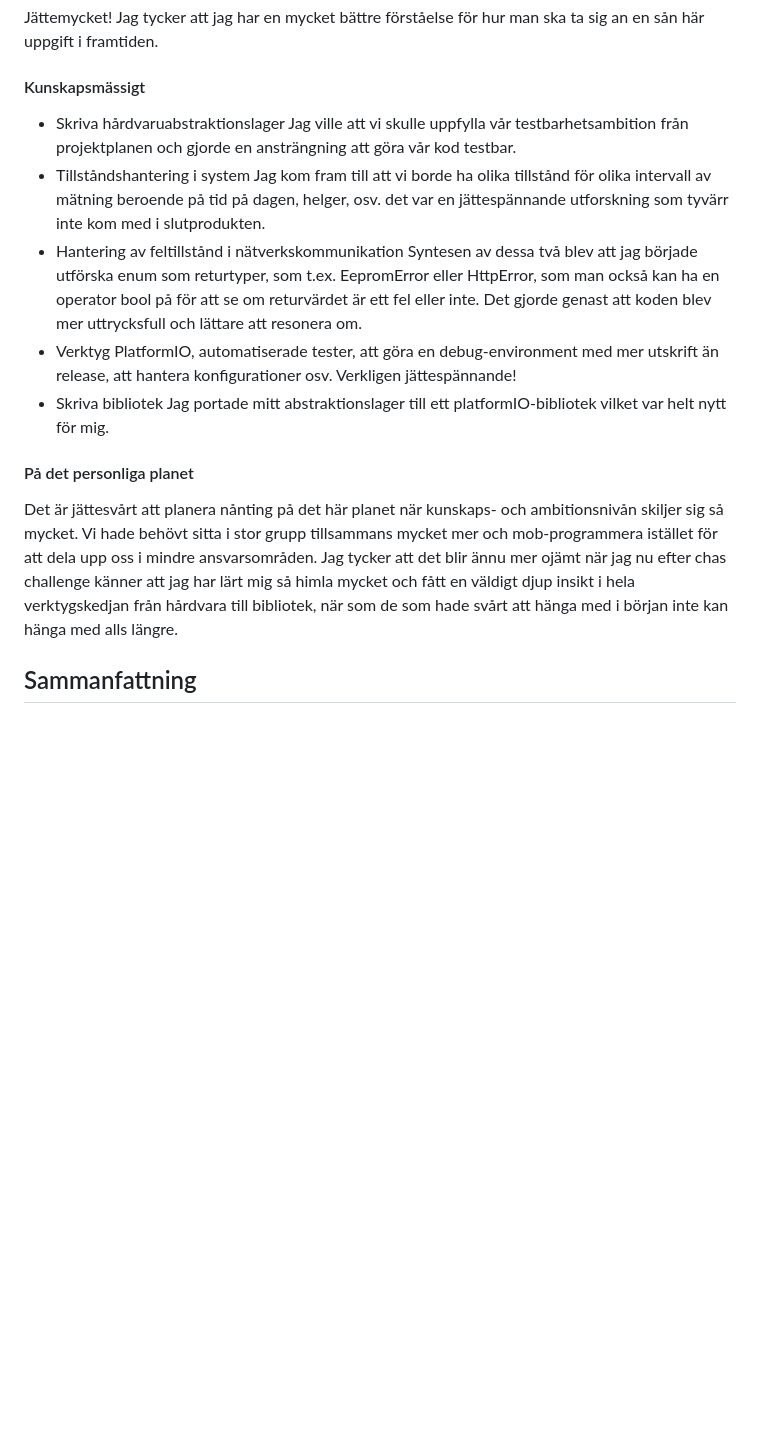
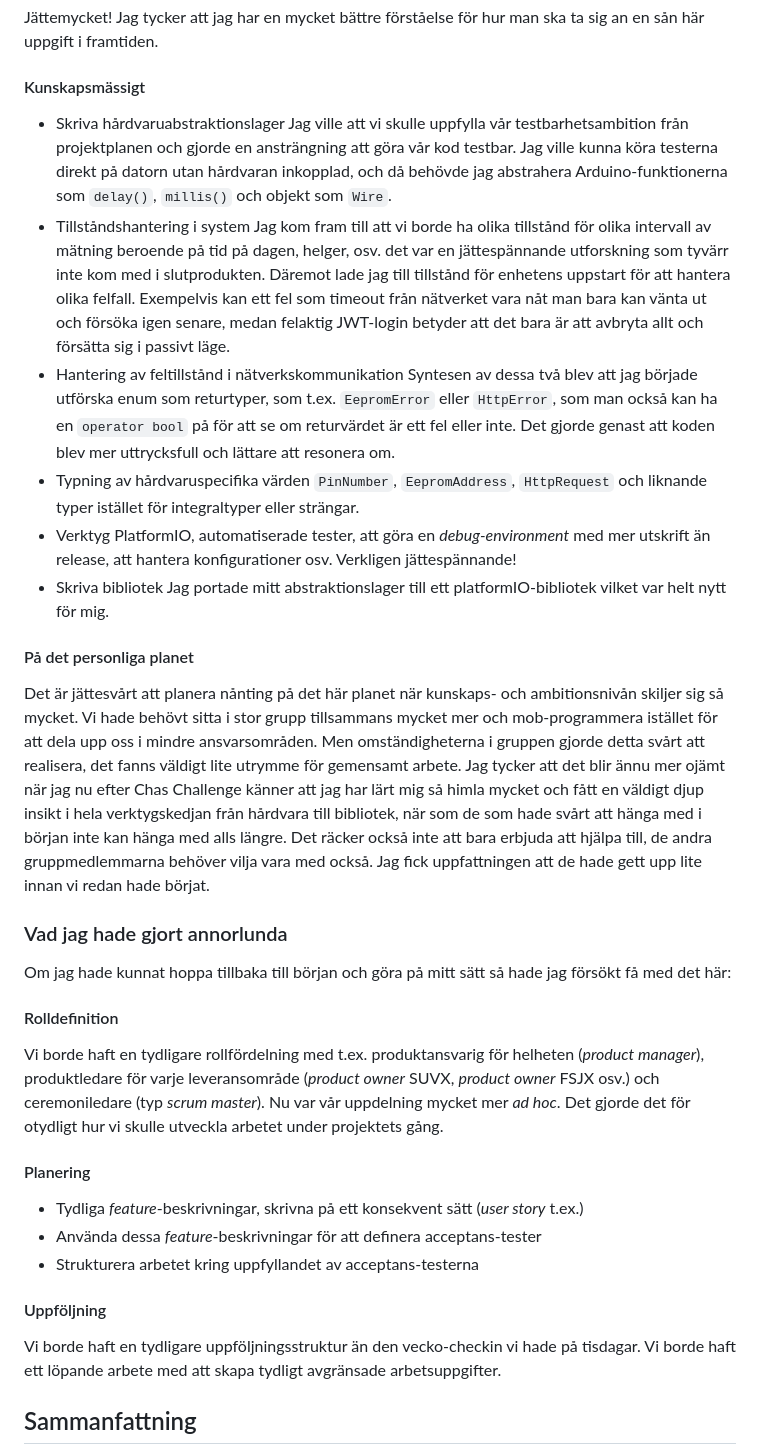
Before and after one commit to simbachu/Chas-SUVX24, a Markdown page: course4/chas_challenge/REFLEKTION.md, the part around one of its changes. Rendered like a GitHub page; blank space fills up the shorter version.

```diff
--- a/course4/chas_challenge/REFLEKTION.md
+++ b/course4/chas_challenge/REFLEKTION.md
@@ -29,18 +33,32 @@ Vi gjorde en ganska bra ansats till en produkt. Den fungerar i stort som vi hade
 Jättemycket! Jag tycker att jag har en mycket bättre förståelse för hur man ska ta sig an en sån här uppgift i framtiden.
 #### Kunskapsmässigt
 - Skriva hårdvaruabstraktionslager
-Jag ville att vi skulle uppfylla vår testbarhetsambition från projektplanen och gjorde en ansträngning att göra vår kod testbar.
+Jag ville att vi skulle uppfylla vår testbarhetsambition från projektplanen och gjorde en ansträngning att göra vår kod testbar. Jag ville kunna köra testerna direkt på datorn utan hårdvaran inkopplad, och då behövde jag abstrahera Arduino-funktionerna som `delay()`, `millis()` och objekt som `Wire`.
 - Tillståndshantering i system
 Jag kom fram till att vi borde ha olika tillstånd för olika intervall av mätning beroende på tid på dagen, helger, osv. det var en jättespännande utforskning som tyvärr inte kom med i slutprodukten.
+Däremot lade jag till tillstånd för enhetens uppstart för att hantera olika felfall. Exempelvis kan ett fel som timeout från nätverket vara nåt man bara kan vänta ut och försöka igen senare, medan felaktig JWT-login betyder att det bara är att avbryta allt och försätta sig i passivt läge.
 - Hantering av feltillstånd i nätverkskommunikation
-Syntesen av dessa två blev att jag började utförska enum som returtyper, som t.ex. EepromError eller HttpError, som man också kan ha en operator bool på för att se om returvärdet är ett fel eller inte. Det gjorde genast att koden blev mer uttrycksfull och lättare att resonera om.
+Syntesen av dessa två blev att jag började utförska enum som returtyper, som t.ex. `EepromError` eller `HttpError`, som man också kan ha en `operator bool` på för att se om returvärdet är ett fel eller inte. Det gjorde genast att koden blev mer uttrycksfull och lättare att resonera om.
+- Typning av hårdvaruspecifika värden
+`PinNumber`, `EepromAddress`, `HttpRequest` och liknande typer istället för integraltyper eller strängar.
 - Verktyg
-PlatformIO, automatiserade tester, att göra en debug-environment med mer utskrift än release, att hantera konfigurationer osv. Verkligen jättespännande!
+PlatformIO, automatiserade tester, att göra en *debug-environment* med mer utskrift än release, att hantera konfigurationer osv. Verkligen jättespännande!
 - Skriva bibliotek
 Jag portade mitt abstraktionslager till ett platformIO-bibliotek vilket var helt nytt för mig.
 #### På det personliga planet
-Det är jättesvårt att planera nånting på det här planet när kunskaps- och ambitionsnivån skiljer sig så mycket. Vi hade behövt sitta i stor grupp tillsammans mycket mer och mob-programmera istället för att dela upp oss i mindre ansvarsområden.
-Jag tycker att det blir ännu mer ojämt när jag nu efter chas challenge känner att jag har lärt mig så himla mycket och fått en väldigt djup insikt i hela verktygskedjan från hårdvara till bibliotek, när som de som hade svårt att hänga med i början inte kan hänga med alls längre.
+Det är jättesvårt att planera nånting på det här planet när kunskaps- och ambitionsnivån skiljer sig så mycket. Vi hade behövt sitta i stor grupp tillsammans mycket mer och mob-programmera istället för att dela upp oss i mindre ansvarsområden. Men omständigheterna i gruppen gjorde detta svårt att realisera, det fanns väldigt lite utrymme för gemensamt arbete.
+Jag tycker att det blir ännu mer ojämt när jag nu efter Chas Challenge känner att jag har lärt mig så himla mycket och fått en väldigt djup insikt i hela verktygskedjan från hårdvara till bibliotek, när som de som hade svårt att hänga med i början inte kan hänga med alls längre.
+Det räcker också inte att bara erbjuda att hjälpa till, de andra gruppmedlemmarna behöver vilja vara med också. Jag fick uppfattningen att de hade gett upp lite innan vi redan hade börjat.
+### Vad jag hade gjort annorlunda
+Om jag hade kunnat hoppa tillbaka till början och göra på mitt sätt så hade jag försökt få med det här:
+#### Rolldefinition
+Vi borde haft en tydligare rollfördelning med t.ex. produktansvarig för helheten (*product manager*), produktledare för varje leveransområde (*product owner* SUVX, *product owner* FSJX osv.) och ceremoniledare (typ *scrum master*). Nu var vår uppdelning mycket mer *ad hoc*. Det gjorde det för otydligt hur vi skulle utveckla arbetet under projektets gång.
+#### Planering
+- Tydliga *feature*-beskrivningar, skrivna på ett konsekvent sätt (*user story* t.ex.)
+- Använda dessa *feature*-beskrivningar för att definera acceptans-tester
+- Strukturera arbetet kring uppfyllandet av acceptans-testerna
+#### Uppföljning
+Vi borde haft en tydligare uppföljningsstruktur än den vecko-checkin vi hade på tisdagar. Vi borde haft ett löpande arbete med att skapa tydligt avgränsade arbetsuppgifter.
 ## Sammanfattning
 Vårt teams arbete blev spretigt då uppgifterna var få och svåra att fördela; jag försökte ta en samordnande roll och försökte andra leda olika teknikdelar. Tekniskt stötte vi på problem som inkompatibla Ethernet-sköldar, sensorbrist och ett föränderligt backend-API, medan kommunikationen försvårades av distansarbete och ojämlik drivkraft. Jag försökte avlasta gruppen genom parprogrammering, konstruktiv feedback och förankring i projektplanen, men höll samtidigt igen för att ge andra utrymme.
 Trots utmaningar nådde vi en fungerande produkt och jag lärde mig enormt mycket om hårdvaruabstraktion, tillståndshantering, felhantering, PlatformIO, testbarhet och biblioteksskrivande. Erfarenheten visade behovet av mer mob-programmering när kunskapsnivåerna spretar, då klyftorna annars snabbt växer under projektets gång.
```
Also changed, not shown: other parts of course4/chas_challenge/REFLEKTION.md (+17 -13 lines).
